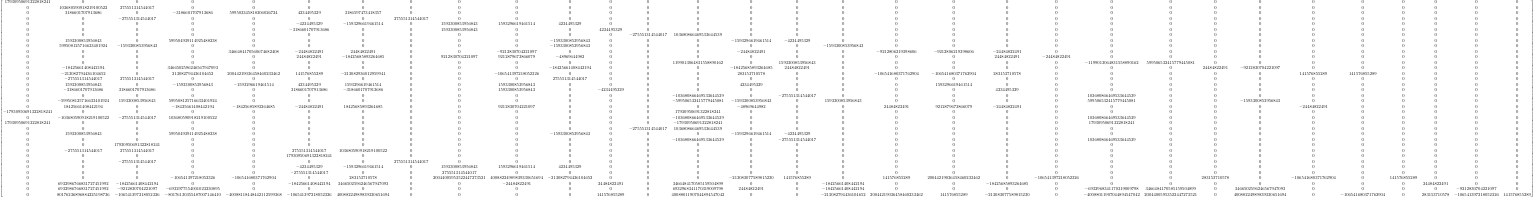
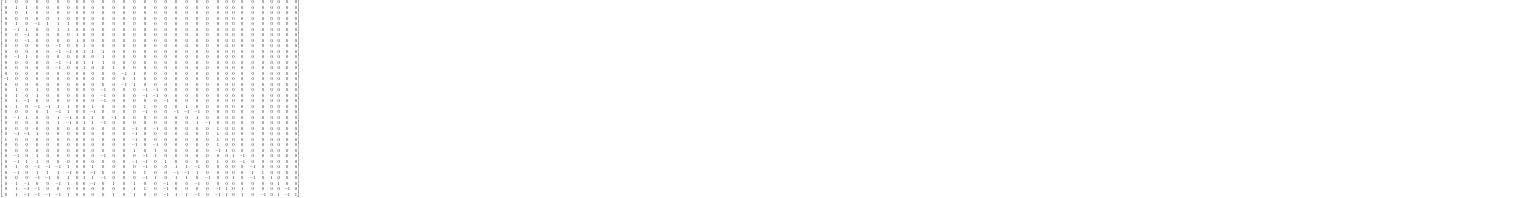
Before and after one commit to dj95/ba-project, a LaTeX figure (values/Matrix.tex, which reads values/matrix.tex): the whole page. Compiled offline with pdfLaTeX.

```diff
--- a/values/matrix.tex
+++ b/values/matrix.tex
@@ -1,38 +1,38 @@
 \begin{bmatrix}
- 17930950691322818241 & 0 & 0 & 0 & 0 & 0 & 0 & 0 & 0 & 0 & 0 & 0 & 0 & 0 & 0 & 0 & 0 & 0 & 0 & 0 & 0 & 0 & 0 & 0 & 0 & 0 & 0 & 0 & 0 & 0 & 0  \\
- 0 & 103680590918219100522 & 275551314544017 & 0 & 0 & 0 & 0 & 0 & 0 & 0 & 0 & 0 & 0 & 0 & 0 & 0 & 0 & 0 & 0 & 0 & 0 & 0 & 0 & 0 & 0 & 0 & 0 & 0 & 0 & 0 & 0  \\
- 0 & 3186601707913686 & 0 & -3186601707913686 & 599503345818306026724 & 4234495329 & 3186597473418357 & 0 & 0 & 0 & 0 & 0 & 0 & 0 & 0 & 0 & 0 & 0 & 0 & 0 & 0 & 0 & 0 & 0 & 0 & 0 & 0 & 0 & 0 & 0 & 0  \\
- 0 & 0 & -275551314544017 & 0 & 0 & 0 & 0 & 275551314544017 & 0 & 0 & 0 & 0 & 0 & 0 & 0 & 0 & 0 & 0 & 0 & 0 & 0 & 0 & 0 & 0 & 0 & 0 & 0 & 0 & 0 & 0 & 0  \\
- 0 & 0 & 0 & 0 & 0 & -4234495329 & -1593296619461514 & 0 & 1593300853956843 & 1593296619461514 & 4234495329 & 0 & 0 & 0 & 0 & 0 & 0 & 0 & 0 & 0 & 0 & 0 & 0 & 0 & 0 & 0 & 0 & 0 & 0 & 0 & 0  \\
- 0 & 0 & 0 & 0 & 0 & -3186601707913686 & 0 & 0 & 1593300853956843 & 0 & 0 & 4234495329 & 0 & 0 & 0 & 0 & 0 & 0 & 0 & 0 & 0 & 0 & 0 & 0 & 0 & 0 & 0 & 0 & 0 & 0 & 0  \\
- 0 & 0 & 0 & 0 & 0 & 0 & 0 & 0 & 0 & 0 & 0 & 0 & -275551314544017 & 103680866469533644539 & 0 & 0 & 0 & 0 & 0 & 0 & 0 & 0 & 0 & 0 & 0 & 0 & 0 & 0 & 0 & 0 & 0  \\
- 0 & 1593300853956843 & 0 & 599504939114925488238 & 0 & 0 & 0 & 0 & 0 & 0 & -1593300853956843 & 0 & 0 & 0 & -1593296619461514 & -4234495329 & 0 & 0 & 0 & 0 & 0 & 0 & 0 & 0 & 0 & 0 & 0 & 0 & 0 & 0 & 0  \\
- 0 & 599508125716633401924 & -1593300853956843 & 0 & 0 & 0 & 0 & 0 & 0 & 0 & -1593300853956843 & 0 & 0 & 0 & 0 & 0 & -1593300853956843 & 0 & 0 & 0 & 0 & 0 & 0 & 0 & 0 & 0 & 0 & 0 & 0 & 0 & 0  \\
- 0 & 0 & 0 & 0 & 3466484170560674682408 & -24484822491 & 24484822491 & 0 & 0 & -9212830704221097 & 0 & 0 & 0 & 0 & -24484822491 & 0 & 0 & -9212806219398606 & -9212806219398606 & -24484822491 & 0 & 0 & 0 & 0 & 0 & 0 & 0 & 0 & 0 & 0 & 0  \\
- 0 & 0 & 0 & 0 & 0 & 24484822491 & -18425685893264685 & 0 & 9212830704221097 & 9212879673866079 & -48969644982 & 0 & 0 & 0 & 0 & 0 & 0 & 0 & 0 & 24484822491 & -24484822491 & 0 & 0 & 0 & 0 & 0 & 0 & 0 & 0 & 0 & 0  \\
- 0 & 0 & 0 & 0 & 0 & 0 & 0 & 0 & 0 & 0 & 0 & 0 & 0 & 1199013064831558890162 & 0 & 1593300853956843 & 0 & 0 & 0 & 0 & 0 & -1199013064831558890162 & 599506532415779445081 & 0 & 0 & 0 & 0 & 0 & 0 & 0 & 0  \\
- 0 & -18425661408442194 & 0 & 3466502596246567947093 & 0 & 0 & 0 & 0 & 0 & 0 & -18425661408442194 & 0 & 0 & 0 & -18425685893264685 & 24484822491 & 0 & 0 & 0 & 0 & 0 & 0 & 0 & 24484822491 & -9212830704221097 & 0 & 0 & 0 & 0 & 0 & 0  \\
- 0 & -213082794436104652 & 0 & 213082794436104652 & 20044219036458460233462 & 141576855289 & -213082936012959941 & 0 & 0 & -106541397218052326 & 0 & 0 & 0 & 0 & 283153710578 & 0 & 0 & -106541680371762904 & -106541680371762904 & 283153710578 & 0 & 0 & 0 & 0 & 0 & 141576855289 & 141576855289 & 0 & 0 & 0 & 0  \\
- 0 & -275551314544017 & 275551314544017 & 0 & 0 & 0 & 0 & 0 & 0 & 0 & 275551314544017 & 0 & 0 & 0 & 0 & 0 & 0 & 0 & 0 & 0 & 0 & 0 & 0 & 0 & 0 & 0 & 0 & 0 & 0 & 0 & 0  \\
- 0 & 1593300853956843 & 0 & -1593300853956843 & -1593296619461514 & 4234495329 & 1593296619461514 & 0 & 0 & 1593300853956843 & 0 & 0 & 0 & 0 & 4234495329 & 0 & 0 & 0 & 1593296619461514 & 0 & 0 & 0 & 0 & 0 & 0 & 0 & 0 & 0 & 0 & 0 & 0  \\
- 0 & -3186601707913686 & 3186601707913686 & 0 & 0 & 3186601707913686 & -3186601707913686 & 0 & 0 & 1593300853956843 & 0 & -4234495329 & 0 & 0 & 0 & 0 & 0 & 0 & 0 & 4234495329 & 0 & 0 & 0 & 0 & 0 & 0 & 0 & 0 & 0 & 0 & 0  \\
- 0 & 0 & 0 & 0 & 0 & 0 & 0 & 0 & 0 & 0 & 0 & 0 & 0 & -103680866469533644539 & 0 & -275551314544017 & 0 & 0 & 0 & 0 & 0 & 103680866469533644539 & 0 & 0 & 0 & 0 & 0 & 0 & 0 & 0 & 0  \\
- 0 & -599508125716633401924 & 1593300853956843 & 599508125716633401924 & 0 & 0 & 0 & 0 & 0 & 0 & 0 & 0 & 0 & -599506532415779445081 & -1593300853956843 & 0 & 1593300853956843 & 0 & 0 & 0 & 0 & 599506532415779445081 & 0 & 0 & -1593300853956843 & 0 & 0 & 0 & 0 & 0 & 0  \\
- 0 & 18425661408442194 & 0 & -18425661408442194 & -18425685893264685 & -24484822491 & 18425685893264685 & 0 & 0 & 9212830704221097 & 0 & 0 & 0 & 0 & -48969644982 & 0 & 0 & 24484822491 & 9212879673866079 & -24484822491 & 0 & 0 & 0 & 0 & 0 & -24484822491 & 0 & 0 & 0 & 0 & 0  \\
- -17930950691322818241 & 0 & 0 & 0 & 0 & 0 & 0 & 0 & 0 & 0 & 0 & 0 & 0 & 17930950691322818241 & 0 & 0 & 0 & 0 & 0 & 0 & 0 & 0 & 0 & 0 & 0 & 0 & 0 & 0 & 0 & 0 & 0  \\
- 0 & -103680590918219100522 & -275551314544017 & 103680590918219100522 & 0 & 0 & 0 & 0 & 0 & 0 & 0 & 0 & 0 & -103680866469533644539 & 0 & 0 & 0 & 0 & 0 & 0 & 0 & 103680866469533644539 & 0 & 0 & 0 & 0 & 0 & 0 & 0 & 0 & 0  \\
- 17930950691322818241 & 0 & 0 & 0 & 0 & 0 & 0 & 0 & 0 & 0 & 0 & 0 & 0 & -17930950691322818241 & 0 & 0 & 0 & 0 & 0 & 0 & 0 & 17930950691322818241 & 0 & 0 & 0 & 0 & 0 & 0 & 0 & 0 & 0  \\
- 0 & 0 & 0 & 0 & 0 & 0 & 0 & 0 & 0 & 0 & 0 & 0 & -275551314544017 & 103680866469533644539 & 0 & 0 & 0 & 0 & 0 & 0 & 0 & 0 & 0 & 0 & 0 & 0 & 0 & 0 & 0 & 0 & 0  \\
- 0 & 1593300853956843 & 0 & 599504939114925488238 & 0 & 0 & 0 & 0 & 0 & 0 & -1593300853956843 & 0 & 0 & 0 & -1593296619461514 & -4234495329 & 0 & 0 & 0 & 0 & 0 & 0 & 0 & 0 & 0 & 0 & 0 & 0 & 0 & 0 & 0  \\
- 0 & 0 & 0 & 0 & 0 & 0 & 0 & 0 & 0 & 0 & 0 & 0 & 0 & -103680866469533644539 & 0 & -275551314544017 & 0 & 0 & 0 & 0 & 0 & 103680866469533644539 & 0 & 0 & 0 & 0 & 0 & 0 & 0 & 0 & 0  \\
- 0 & 0 & 17930950691322818241 & 0 & 0 & 0 & 0 & 0 & 0 & 0 & 0 & 0 & 0 & 0 & 0 & 0 & 0 & 0 & 0 & 0 & 0 & 0 & 0 & 0 & 0 & 0 & 0 & 0 & 0 & 0 & 0  \\
- 0 & -275551314544017 & 275551314544017 & 0 & 0 & 275551314544017 & 103680590918219100522 & 0 & 0 & 0 & 0 & 0 & 0 & 0 & 0 & 0 & 0 & 0 & 0 & 0 & 0 & 0 & 0 & 0 & 0 & 0 & 0 & 0 & 0 & 0 & 0  \\
- 0 & 0 & 0 & 0 & 0 & 17930950691322818241 & 0 & 0 & 0 & 0 & 0 & 0 & 0 & 0 & 0 & 0 & 0 & 0 & 0 & 0 & 0 & 0 & 0 & 0 & 0 & 0 & 0 & 0 & 0 & 0 & 0  \\
- 0 & 0 & -275551314544017 & 0 & 0 & 0 & 0 & 275551314544017 & 0 & 0 & 0 & 0 & 0 & 0 & 0 & 0 & 0 & 0 & 0 & 0 & 0 & 0 & 0 & 0 & 0 & 0 & 0 & 0 & 0 & 0 & 0  \\
- 0 & 0 & 0 & 0 & 0 & -4234495329 & -1593296619461514 & 0 & 1593300853956843 & 1593296619461514 & 4234495329 & 0 & 0 & 0 & 0 & 0 & 0 & 0 & 0 & 0 & 0 & 0 & 0 & 0 & 0 & 0 & 0 & 0 & 0 & 0 & 0  \\
- 0 & 0 & 0 & 0 & 0 & -275551314544017 & 0 & 0 & 275551314544017 & 0 & 0 & 0 & 0 & 0 & 0 & 0 & 0 & 0 & 0 & 0 & 0 & 0 & 0 & 0 & 0 & 0 & 0 & 0 & 0 & 0 & 0  \\
- 0 & 0 & 0 & -106541397218052326 & -106541680371762904 & 0 & 283153710578 & 0 & 20044005953522447273521 & 40088224989839330651694 & -213082794436104652 & 0 & 0 & 0 & -213083077589815230 & 141576855289 & 0 & 141576855289 & 20044219036458460233462 & 0 & -106541397218052326 & 0 & 0 & 283153710578 & 0 & -106541680371762904 & 0 & 141576855289 & 0 & 0 & 0  \\
- 0 & 6932986766831727451992 & -18425661408442194 & 0 & 0 & -18425661408442194 & 3466502596246567947093 & 0 & 0 & -24484822491 & 0 & 24484822491 & 0 & 3466484170585159504899 & 0 & 0 & -18425661408442194 & 0 & 0 & -18425685893264685 & 0 & 0 & 0 & 0 & 0 & 0 & 0 & 0 & 24484822491 & 0 & 0  \\
- 0 & 6932986766831727451992 & -9212830704221097 & -6932977554001023230895 & 0 & 0 & 0 & 0 & 0 & 0 & 0 & 0 & 0 & 6932968341170319009798 & 24484822491 & 0 & -18425661408442194 & 0 & 0 & 0 & 0 & -6932968341170319009798 & 3466484170585159504899 & 0 & 3466502596246567947093 & 0 & 0 & 0 & 0 & -9212830704221097 & 0  \\
- 0 & 80176236896884225198736 & -106541397218052326 & -80176130355487007146410 & -40088118448442112599368 & -106541397218052326 & 40088224989839330651694 & 0 & 0 & 0 & 0 & 141576855289 & 0 & 40088011907044894547042 & 0 & 0 & -213082794436104652 & 20044219036458460233462 & 141576855289 & -213083077589815230 & 0 & -40088011907044894547042 & 20044005953522447273521 & 0 & 40088224989839330651694 & 0 & -106541680371762904 & 0 & 283153710578 & -106541397218052326 & 141576855289
+ 1 & 0 & 0 & 0 & 0 & 0 & 0 & 0 & 0 & 0 & 0 & 0 & 0 & 0 & 0 & 0 & 0 & 0 & 0 & 0 & 0 & 0 & 0 & 0 & 0 & 0 & 0 & 0 & 0 & 0 & 0  \\
+ 0 & 1 & 1 & 0 & 0 & 0 & 0 & 0 & 0 & 0 & 0 & 0 & 0 & 0 & 0 & 0 & 0 & 0 & 0 & 0 & 0 & 0 & 0 & 0 & 0 & 0 & 0 & 0 & 0 & 0 & 0  \\
+ 0 & 0 & 1 & 0 & 0 & 0 & 0 & 0 & 0 & 0 & 0 & 0 & 0 & 0 & 0 & 0 & 0 & 0 & 0 & 0 & 0 & 0 & 0 & 0 & 0 & 0 & 0 & 0 & 0 & 0 & 0  \\
+ 0 & 0 & 0 & 0 & 0 & 1 & 0 & 0 & 0 & 0 & 0 & 0 & 0 & 0 & 0 & 0 & 0 & 0 & 0 & 0 & 0 & 0 & 0 & 0 & 0 & 0 & 0 & 0 & 0 & 0 & 0  \\
+ 0 & 1 & 0 & -1 & 1 & 1 & 1 & 0 & 0 & 0 & 0 & 0 & 0 & 0 & 0 & 0 & 0 & 0 & 0 & 0 & 0 & 0 & 0 & 0 & 0 & 0 & 0 & 0 & 0 & 0 & 0  \\
+ 0 & -1 & 1 & 0 & 0 & 1 & 1 & 0 & 0 & 0 & 0 & 0 & 0 & 0 & 0 & 0 & 0 & 0 & 0 & 0 & 0 & 0 & 0 & 0 & 0 & 0 & 0 & 0 & 0 & 0 & 0  \\
+ 0 & 0 & -1 & 0 & 0 & 0 & 0 & 1 & 0 & 0 & 0 & 0 & 0 & 0 & 0 & 0 & 0 & 0 & 0 & 0 & 0 & 0 & 0 & 0 & 0 & 0 & 0 & 0 & 0 & 0 & 0  \\
+ 0 & 0 & -1 & 0 & 0 & 0 & 0 & 1 & 0 & 0 & 0 & 0 & 0 & 0 & 0 & 0 & 0 & 0 & 0 & 0 & 0 & 0 & 0 & 0 & 0 & 0 & 0 & 0 & 0 & 0 & 0  \\
+ 0 & 0 & 0 & 0 & 0 & -1 & 0 & 0 & 1 & 0 & 0 & 0 & 0 & 0 & 0 & 0 & 0 & 0 & 0 & 0 & 0 & 0 & 0 & 0 & 0 & 0 & 0 & 0 & 0 & 0 & 0  \\
+ 0 & 0 & 0 & 0 & 0 & -1 & -1 & 0 & 1 & 1 & 1 & 0 & 0 & 0 & 0 & 0 & 0 & 0 & 0 & 0 & 0 & 0 & 0 & 0 & 0 & 0 & 0 & 0 & 0 & 0 & 0  \\
+ 0 & -1 & 1 & 0 & 0 & 0 & 0 & 0 & 0 & 0 & 1 & 0 & 0 & 0 & 0 & 0 & 0 & 0 & 0 & 0 & 0 & 0 & 0 & 0 & 0 & 0 & 0 & 0 & 0 & 0 & 0  \\
+ 0 & 0 & 0 & 0 & 0 & -1 & -1 & 0 & 1 & 1 & 1 & 0 & 0 & 0 & 0 & 0 & 0 & 0 & 0 & 0 & 0 & 0 & 0 & 0 & 0 & 0 & 0 & 0 & 0 & 0 & 0  \\
+ 0 & 0 & 0 & 0 & 0 & -1 & 0 & 0 & 1 & 0 & 0 & 1 & 0 & 0 & 0 & 0 & 0 & 0 & 0 & 0 & 0 & 0 & 0 & 0 & 0 & 0 & 0 & 0 & 0 & 0 & 0  \\
+ 0 & 0 & 0 & 0 & 0 & 0 & 0 & 0 & 0 & 0 & 0 & 0 & -1 & 1 & 0 & 0 & 0 & 0 & 0 & 0 & 0 & 0 & 0 & 0 & 0 & 0 & 0 & 0 & 0 & 0 & 0  \\
+ -1 & 0 & 0 & 0 & 0 & 0 & 0 & 0 & 0 & 0 & 0 & 0 & 0 & 1 & 0 & 0 & 0 & 0 & 0 & 0 & 0 & 0 & 0 & 0 & 0 & 0 & 0 & 0 & 0 & 0 & 0  \\
+ 0 & 0 & 0 & 0 & 0 & 0 & 0 & 0 & 0 & 0 & 0 & 0 & -1 & 1 & 0 & 0 & 0 & 0 & 0 & 0 & 0 & 0 & 0 & 0 & 0 & 0 & 0 & 0 & 0 & 0 & 0  \\
+ 0 & 1 & 0 & 1 & 0 & 0 & 0 & 0 & 0 & 0 & -1 & 0 & 0 & 0 & -1 & -1 & 0 & 0 & 0 & 0 & 0 & 0 & 0 & 0 & 0 & 0 & 0 & 0 & 0 & 0 & 0  \\
+ 0 & 1 & 0 & 1 & 0 & 0 & 0 & 0 & 0 & 0 & -1 & 0 & 0 & 0 & -1 & -1 & 0 & 0 & 0 & 0 & 0 & 0 & 0 & 0 & 0 & 0 & 0 & 0 & 0 & 0 & 0  \\
+ 0 & 1 & -1 & 0 & 0 & 0 & 0 & 0 & 0 & 0 & -1 & 0 & 0 & 0 & 0 & 0 & -1 & 0 & 0 & 0 & 0 & 0 & 0 & 0 & 0 & 0 & 0 & 0 & 0 & 0 & 0  \\
+ 0 & 1 & 0 & -1 & -1 & 1 & 1 & 0 & 0 & 1 & 0 & 0 & 0 & 0 & 1 & 0 & 0 & 0 & 1 & 0 & 0 & 0 & 0 & 0 & 0 & 0 & 0 & 0 & 0 & 0 & 0  \\
+ 0 & 0 & 0 & 0 & 1 & -1 & 1 & 0 & 0 & -1 & 0 & 0 & 0 & 0 & -1 & 0 & 0 & -1 & -1 & -1 & 0 & 0 & 0 & 0 & 0 & 0 & 0 & 0 & 0 & 0 & 0  \\
+ 0 & -1 & 1 & 0 & 0 & 1 & -1 & 0 & 0 & 1 & 0 & -1 & 0 & 0 & 0 & 0 & 0 & 0 & 0 & 1 & 0 & 0 & 0 & 0 & 0 & 0 & 0 & 0 & 0 & 0 & 0  \\
+ 0 & 0 & 0 & 0 & 0 & 1 & -1 & 0 & 1 & 1 & -1 & 0 & 0 & 0 & 0 & 0 & 0 & 0 & 0 & 1 & -1 & 0 & 0 & 0 & 0 & 0 & 0 & 0 & 0 & 0 & 0  \\
+ 0 & 0 & 0 & 0 & 0 & 0 & 0 & 0 & 0 & 0 & 0 & 0 & 0 & -1 & 0 & -1 & 0 & 0 & 0 & 0 & 0 & 1 & 0 & 0 & 0 & 0 & 0 & 0 & 0 & 0 & 0  \\
+ 0 & -1 & -1 & 1 & 0 & 0 & 0 & 0 & 0 & 0 & 0 & 0 & 0 & -1 & 0 & 0 & 0 & 0 & 0 & 0 & 0 & 1 & 0 & 0 & 0 & 0 & 0 & 0 & 0 & 0 & 0  \\
+ 1 & 0 & 0 & 0 & 0 & 0 & 0 & 0 & 0 & 0 & 0 & 0 & 0 & -1 & 0 & 0 & 0 & 0 & 0 & 0 & 0 & 1 & 0 & 0 & 0 & 0 & 0 & 0 & 0 & 0 & 0  \\
+ 0 & 0 & 0 & 0 & 0 & 0 & 0 & 0 & 0 & 0 & 0 & 0 & 0 & -1 & 0 & -1 & 0 & 0 & 0 & 0 & 0 & 1 & 0 & 0 & 0 & 0 & 0 & 0 & 0 & 0 & 0  \\
+ 0 & 0 & 0 & 0 & 0 & 0 & 0 & 0 & 0 & 0 & 0 & 0 & 0 & 1 & 0 & 1 & 0 & 0 & 0 & 0 & 0 & -1 & 1 & 0 & 0 & 0 & 0 & 0 & 0 & 0 & 0  \\
+ 0 & -1 & 0 & 1 & 0 & 0 & 0 & 0 & 0 & 0 & -1 & 0 & 0 & 0 & -1 & 1 & 0 & 0 & 0 & 0 & 0 & 0 & 0 & 1 & -1 & 0 & 0 & 0 & 0 & 0 & 0  \\
+ 0 & -1 & 1 & 1 & 0 & 0 & 0 & 0 & 0 & 0 & 0 & 0 & 0 & -1 & -1 & 0 & 1 & 0 & 0 & 0 & 0 & 1 & 0 & 0 & -1 & 0 & 0 & 0 & 0 & 0 & 0  \\
+ 0 & 1 & 0 & -1 & -1 & -1 & 1 & 0 & 0 & 1 & 0 & 0 & 0 & 0 & -1 & 0 & 0 & 1 & 1 & -1 & 0 & 0 & 0 & 0 & 0 & -1 & 0 & 0 & 0 & 0 & 0  \\
+ 0 & -1 & 0 & 1 & 1 & 1 & -1 & 0 & 0 & -1 & 0 & 0 & 0 & 0 & 1 & 0 & 0 & -1 & -1 & 1 & 0 & 0 & 0 & 0 & 0 & 1 & 1 & 0 & 0 & 0 & 0  \\
+ 0 & 0 & 0 & -1 & -1 & 0 & 1 & 0 & 1 & 1 & -1 & 0 & 0 & 0 & -1 & 1 & 0 & 1 & 1 & 0 & -1 & 0 & 0 & 1 & 0 & -1 & 0 & 1 & 0 & 0 & 0  \\
+ 0 & 1 & -1 & 0 & 0 & -1 & 1 & 0 & 0 & -1 & 0 & 1 & 0 & 1 & 0 & 0 & -1 & 0 & 0 & -1 & 0 & 0 & 0 & 0 & 0 & 0 & 0 & 0 & 1 & 0 & 0  \\
+ 0 & 1 & -1 & -1 & 0 & 0 & 0 & 0 & 0 & 0 & 0 & 0 & 0 & 1 & 1 & 0 & -1 & 0 & 0 & 0 & 0 & -1 & 1 & 0 & 1 & 0 & 0 & 0 & 0 & -1 & 0  \\
+ 0 & 1 & -1 & -1 & -1 & -1 & 1 & 0 & 0 & 0 & 0 & 1 & 0 & 1 & 0 & 0 & -1 & 1 & 1 & -1 & 0 & -1 & 1 & 0 & 1 & 0 & -1 & 0 & 1 & -1 & 1
 \end{bmatrix}
```
Also changed, not shown: values/Matrix.pdf, 3 other files.
